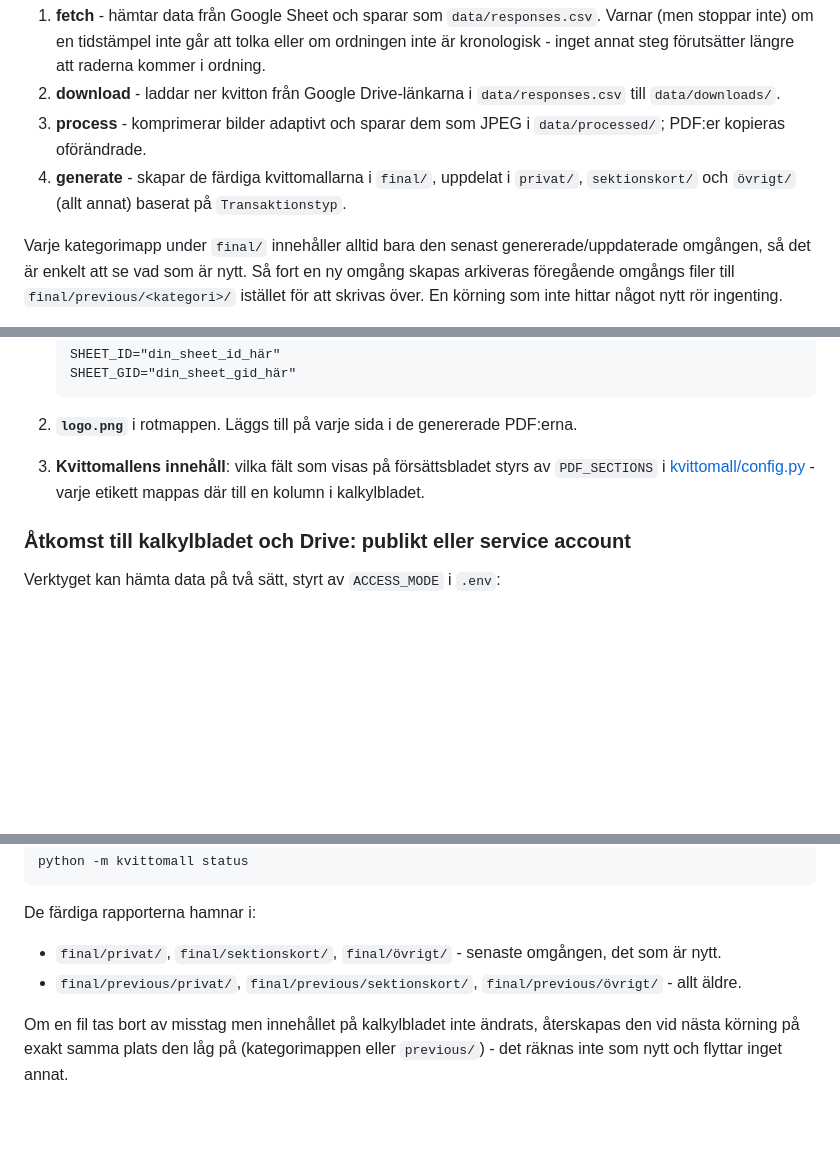
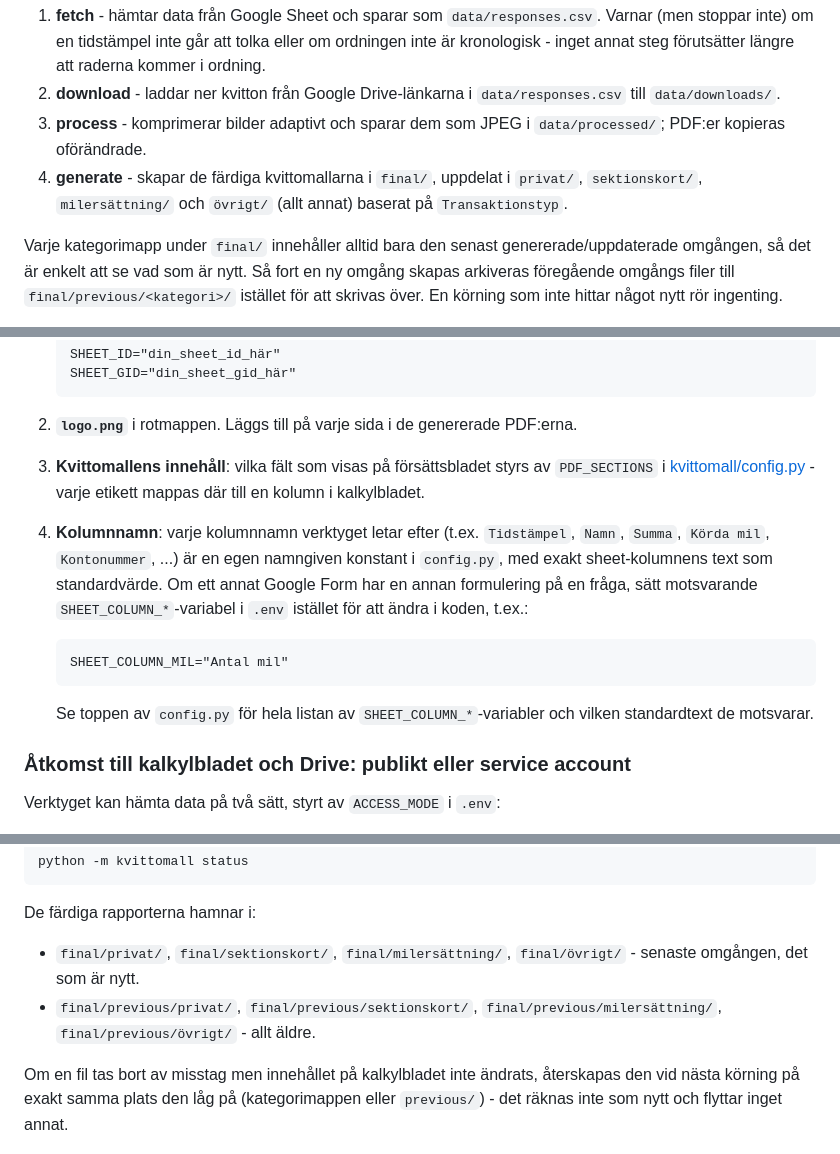
Before and after one commit to Moderabo/kvittomall, a Markdown page: README.md, 3 parts joined by grey strips. Rendered like a GitHub page; blank space fills up the shorter version.

Commit message:
Add more to readme

````diff
--- a/README.md
+++ b/README.md
@@ -11,7 +11,7 @@ Vid `kvittomall run` körs alla fyra stegen även om ett tidigare steg misslycka
 1. **fetch** - hämtar data från Google Sheet och sparar som `data/responses.csv`. Varnar (men stoppar inte) om en tidstämpel inte går att tolka eller om ordningen inte är kronologisk - inget annat steg förutsätter längre att raderna kommer i ordning.
 2. **download** - laddar ner kvitton från Google Drive-länkarna i `data/responses.csv` till `data/downloads/`.
 3. **process** - komprimerar bilder adaptivt och sparar dem som JPEG i `data/processed/`; PDF:er kopieras oförändrade.
-4. **generate** - skapar de färdiga kvittomallarna i `final/`, uppdelat i `privat/`, `sektionskort/` och `övrigt/` (allt annat) baserat på `Transaktionstyp`.
+4. **generate** - skapar de färdiga kvittomallarna i `final/`, uppdelat i `privat/`, `sektionskort/`, `milersättning/` och `övrigt/` (allt annat) baserat på `Transaktionstyp`.
 
 Varje kategorimapp under `final/` innehåller alltid bara den senast genererade/uppdaterade omgången, så det är enkelt att se vad som är nytt. Så fort en ny omgång skapas arkiveras föregående omgångs filer till `final/previous/<kategori>/` istället för att skrivas över. En körning som inte hittar något nytt rör ingenting.
 
@@ -57,6 +57,12 @@ pip install -r requirements.txt
 
 3. **Kvittomallens innehåll**: vilka fält som visas på försättsbladet styrs av `PDF_SECTIONS` i [kvittomall/config.py](kvittomall/config.py) - varje etikett mappas där till en kolumn i kalkylbladet.
 
+4. **Kolumnnamn**: varje kolumnnamn verktyget letar efter (t.ex. `Tidstämpel`, `Namn`, `Summa`, `Körda mil`, `Kontonummer`, ...) är en egen namngiven konstant i `config.py`, med exakt sheet-kolumnens text som standardvärde. Om ett annat Google Form har en annan formulering på en fråga, sätt motsvarande `SHEET_COLUMN_*`-variabel i `.env` istället för att ändra i koden, t.ex.:
+    ```
+    SHEET_COLUMN_MIL="Antal mil"
+    ```
+    Se toppen av `config.py` för hela listan av `SHEET_COLUMN_*`-variabler och vilken standardtext de motsvarar.
+
 ### Åtkomst till kalkylbladet och Drive: publikt eller service account
 
 Verktyget kan hämta data på två sätt, styrt av `ACCESS_MODE` i `.env`:
@@ -96,7 +102,7 @@ python -m kvittomall status
 
 De färdiga rapporterna hamnar i:
 
-- `final/privat/`, `final/sektionskort/`, `final/övrigt/` - senaste omgången, det som är nytt.
-- `final/previous/privat/`, `final/previous/sektionskort/`, `final/previous/övrigt/` - allt äldre.
+- `final/privat/`, `final/sektionskort/`, `final/milersättning/`, `final/övrigt/` - senaste omgången, det som är nytt.
+- `final/previous/privat/`, `final/previous/sektionskort/`, `final/previous/milersättning/`, `final/previous/övrigt/` - allt äldre.
 
 Om en fil tas bort av misstag men innehållet på kalkylbladet inte ändrats, återskapas den vid nästa körning på exakt samma plats den låg på (kategorimappen eller `previous/`) - det räknas inte som nytt och flyttar inget annat.
````
